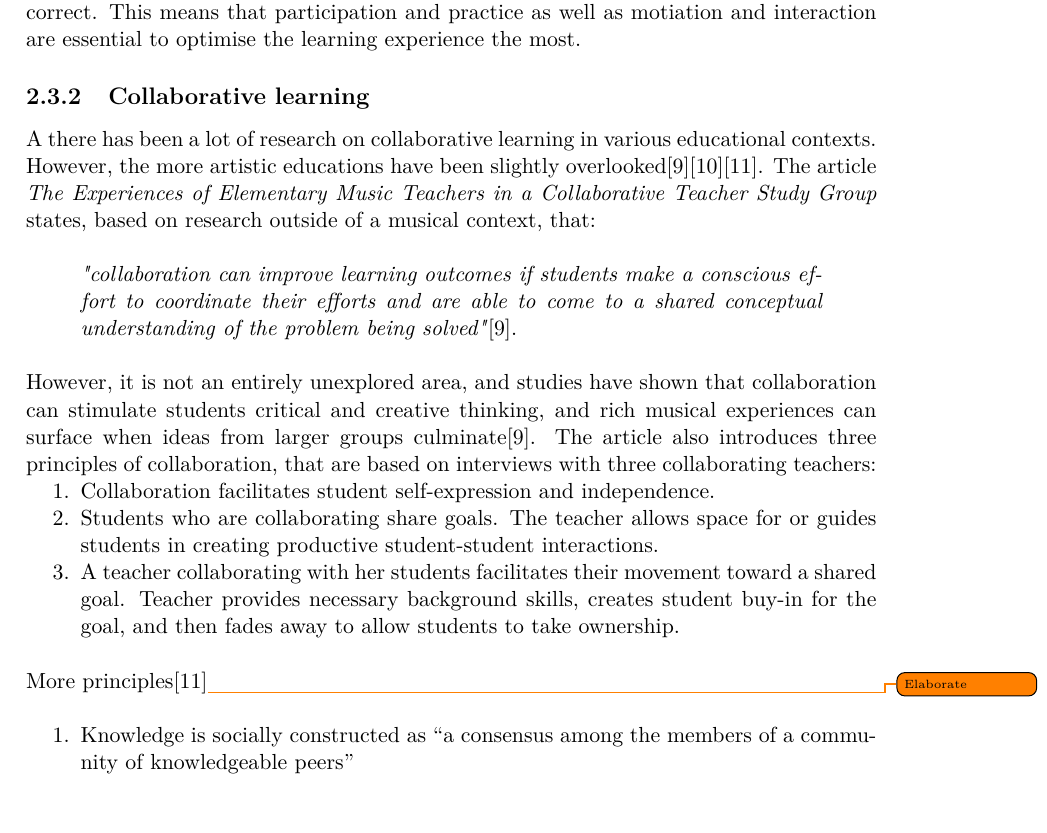
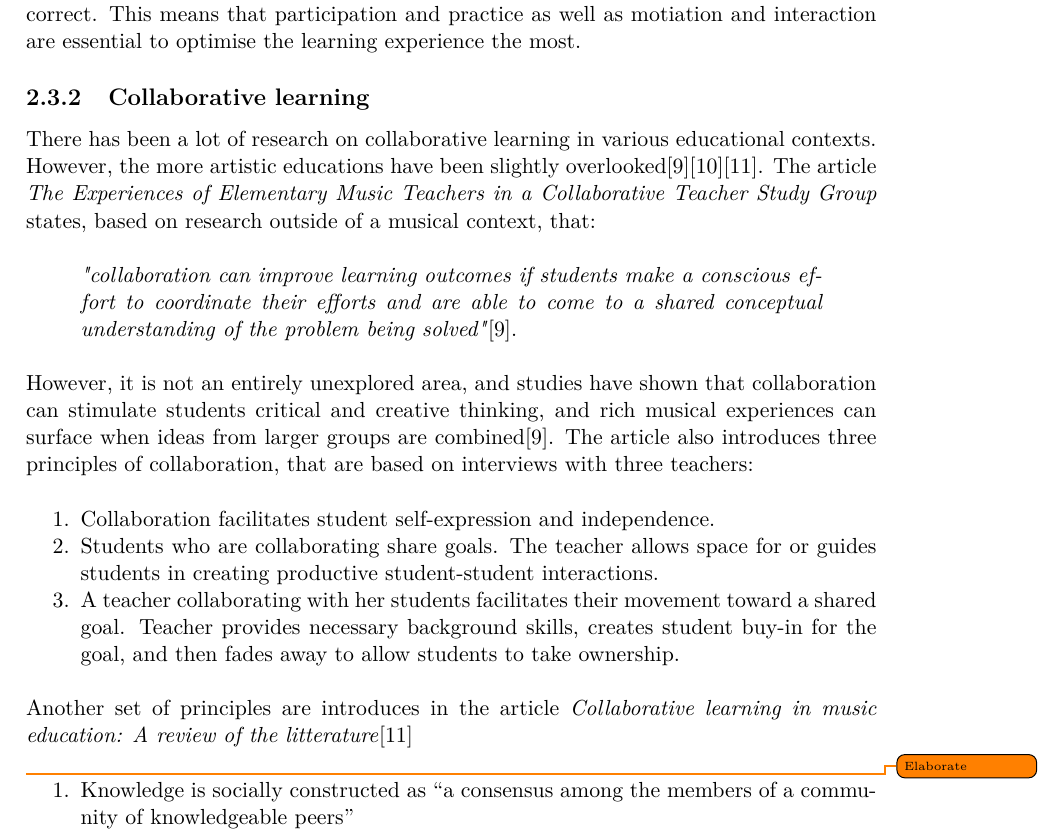
Before and after one commit to totalfreak/medialogyp4, a LaTeX thesis (Main.tex, which reads include/Analyse.tex): part of page 10 of 26, cut so that both start at the same text. Compiled offline with pdfLaTeX.

Commit message:
More text

```diff
--- a/include/Analyse.tex
+++ b/include/Analyse.tex
@@ -93,19 +93,21 @@ sed where the students are not getting involved in the lecture. This form of tea
 	When learning is the goal in an education enveironment, both active learning and passive learning are being utilized. Based on the findings, active learning will provide a better learning experience where the student will be able to remember more information if done correct. This means that participation and practice as well as motiation and interaction are essential to optimise the learning experience the most.
 
 	\subsection{Collaborative learning}
-	A there has been a lot of research on collaborative learning in various educational contexts. However, the more artistic educations have been slightly overlooked\cite{collaborativeLearningTeachers}\cite{collaborativeMusicAnalysis}\cite{collaborativeLearningReview}. The article \textit{The Experiences of Elementary Music Teachers in a Collaborative Teacher Study Group} states, based on research outside of a musical context, that:\\
+	There has been a lot of research on collaborative learning in various educational contexts. However, the more artistic educations have been slightly overlooked\cite{collaborativeLearningTeachers}\cite{collaborativeMusicAnalysis}\cite{collaborativeLearningReview}. The article \textit{The Experiences of Elementary Music Teachers in a Collaborative Teacher Study Group} states, based on research outside of a musical context, that:\\
 	\begin{quote}
 		\textit{"collaboration can improve learning outcomes if students make a conscious effort to coordinate their efforts and are able to come to a shared conceptual understanding of the problem being solved"}\cite{collaborativeLearningTeachers}.\\
 	\end{quote}
-	However, it is not an entirely unexplored area, and studies have shown that collaboration can stimulate students critical and creative thinking, and rich musical experiences can surface when ideas from larger groups culminate\cite{collaborativeLearningTeachers}.
-	The article also introduces three principles of collaboration, that are based on interviews with three collaborating teachers:
+
+	However, it is not an entirely unexplored area, and studies have shown that collaboration can stimulate students critical and creative thinking, and rich musical experiences can surface when ideas from larger groups are combined\cite{collaborativeLearningTeachers}.
+	The article also introduces three principles of collaboration, that are based on interviews with three teachers:\\
 	\begin{enumerate}
 		\item Collaboration facilitates student self-expression and independence.
 		\item Students who are collaborating share goals. The teacher allows space for or guides students in creating productive student-student interactions.
 		\item A teacher collaborating with her students facilitates their movement toward a shared goal. Teacher provides necessary background skills, creates student buy-in for the goal, and then fades away to allow students to take ownership.\\
 	\end{enumerate}
 
-	More principles\cite{collaborativeLearningReview}\todo{Elaborate}\\
+	Another set of principles are introduces in the article \textit{Collaborative learning in music education: A review of the litterature}\cite{collaborativeLearningReview}\\
+	\todo{Elaborate}
 
 	\begin{enumerate}
 		\item Knowledge is socially constructed as “a consensus among the members of a community of knowledgeable peers”
```
